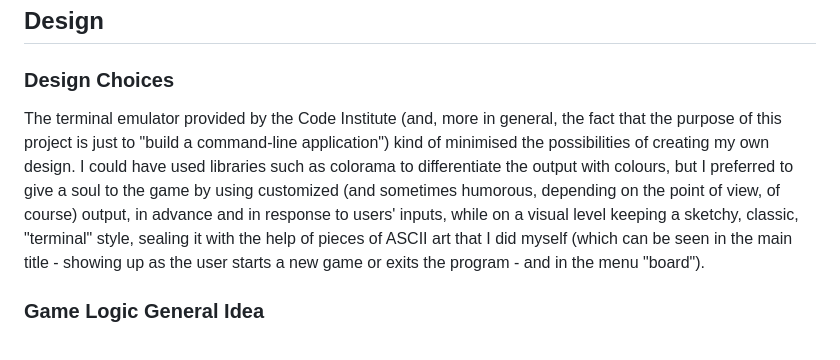
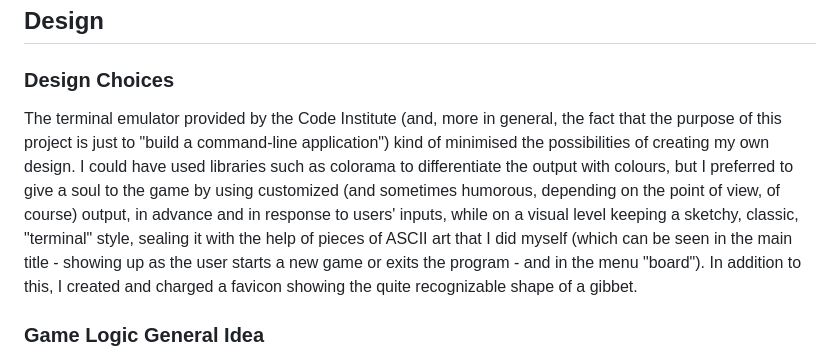
Before and after one commit to Gianlooca/the_hangedman, a Markdown page: README.md, the part around the change. Drawn GitHub-style.

Commit message:
Add text to design choices chapter in README

```diff
--- a/README.md
+++ b/README.md
@@ -97,7 +97,7 @@
 ## Design
 
 ### Design Choices
-The terminal emulator provided by the Code Institute (and, more in general, the fact that the purpose of this project is just to "build a command-line application") kind of minimised the possibilities of creating my own design. I could have used libraries such as colorama to differentiate the output with colours, but I preferred to give a soul to the game by using customized (and sometimes humorous, depending on the point of view, of course) output, in advance and in response to users' inputs, while on a visual level keeping a sketchy, classic, "terminal" style, sealing it with the help of pieces of ASCII art that I did myself (which can be seen in the main title - showing up as the user starts a new game or exits the program - and in the menu "board").
+The terminal emulator provided by the Code Institute (and, more in general, the fact that the purpose of this project is just to "build a command-line application") kind of minimised the possibilities of creating my own design. I could have used libraries such as colorama to differentiate the output with colours, but I preferred to give a soul to the game by using customized (and sometimes humorous, depending on the point of view, of course) output, in advance and in response to users' inputs, while on a visual level keeping a sketchy, classic, "terminal" style, sealing it with the help of pieces of ASCII art that I did myself (which can be seen in the main title - showing up as the user starts a new game or exits the program - and in the menu "board"). In addition to this, I created and charged a favicon showing the quite recognizable shape of a gibbet.
 
 ### Game Logic General Idea
 A design feature is, in my personal sense of the word, also the way the game logic has been thought - and designed, in fact. We're all aware of the rules of the hangman game (you can find all the instructions directly on the [live webpage](https://the-hangedman-9d230e2d51fc.herokuapp.com/) of this project or in the Wikipedia page about the [hangman game](https://en.wikipedia.org/wiki/Hangman_(game))); in our chase, a flowchart describing the general game logic it's probably more descriptive (further on, in another section, we will see a similar flowchart integrating also functions and user inputs).
```
